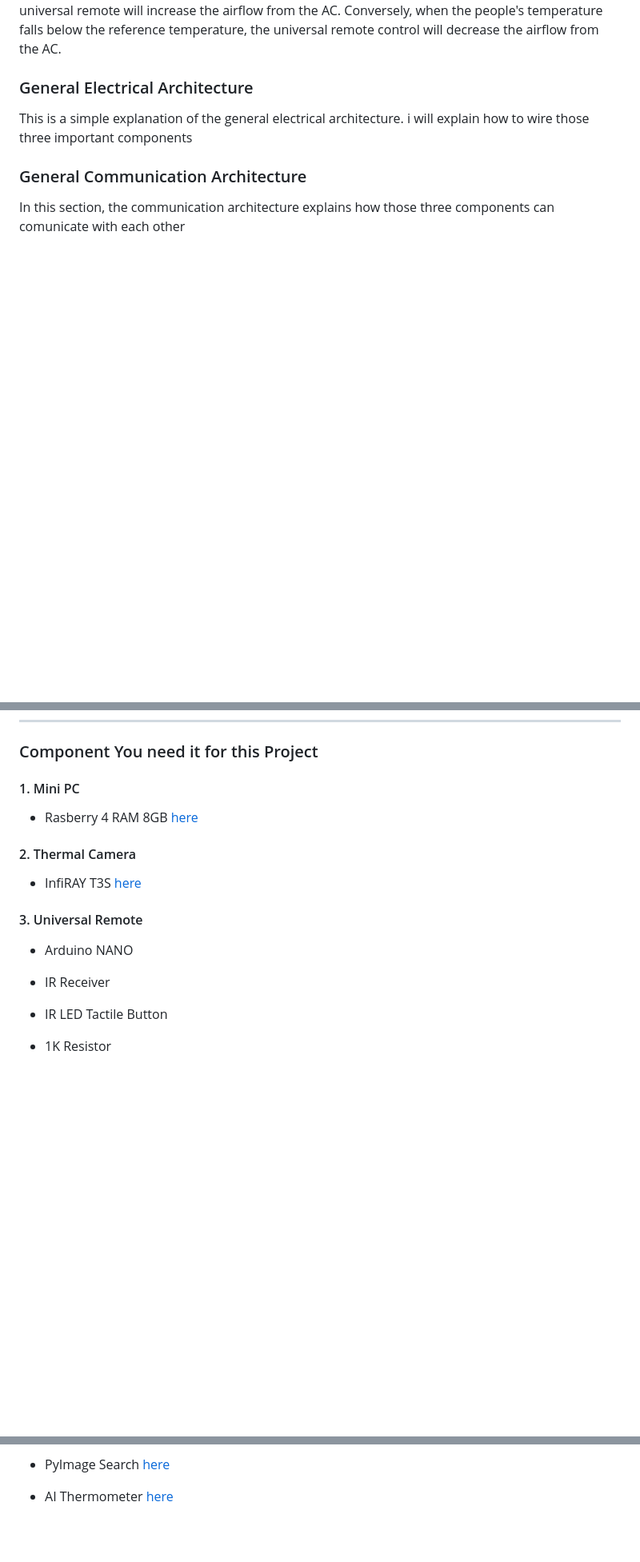
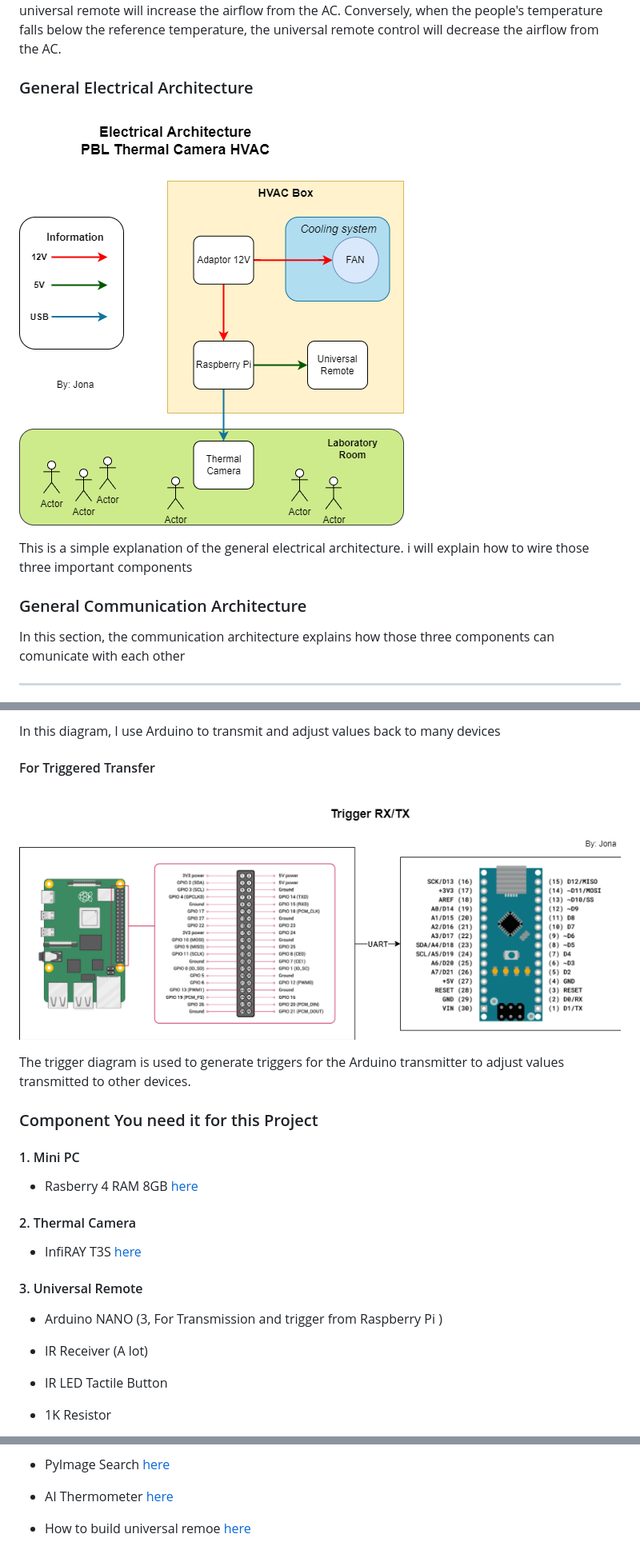
Before and after one commit to robotjaol/thermal_cam_HVAC, a Markdown page: README.md, 3 parts joined by grey strips. Shown at 80% size. Drawn GitHub-style; pictures changed too: doc/img/electrical_architecture.png (added), doc/img/ur_trigger.png (added); blank space fills up the shorter version.

Commit message:
add : basic electrical architecture

```diff
--- a/README.md
+++ b/README.md
@@ -17,8 +17,10 @@ In this diagram, there are three important components for building this project.
 So, this is a simple explanation about the flowchart. In this flowchart diagram, it starts with the thermal camera measuring people's temperature, and then the temperature data is controlled and calculated by the mini PC. When the people's temperature exceeds the reference temperature, the universal remote will increase the airflow from the AC. Conversely, when the people's temperature falls below the reference temperature, the universal remote control will decrease the airflow from the AC.
 
 ### General Electrical Architecture
+
+![img](doc/img/electrical_architecture.png)
+
 This is a simple explanation of the general electrical architecture. i will explain how to wire those three important components
-
 
 ### General Communication Architecture
 In this section, the communication architecture explains how those three components can comunicate with each other
@@ -27,3 +43,9 @@ In this section, the communication architecture explains how those three compone
+In this diagram, I use Arduino to transmit and adjust values back to many devices
+
+#### For Triggered Transfer
+![Diagram](doc/img/ur_trigger.png)
+
+The trigger diagram is used to generate triggers for the Arduino transmitter to adjust values transmitted to other devices.
 
 ### Component You need it for this Project
 
@@ -34,9 +56,9 @@ In this section, the communication architecture explains how those three compone
 - InfiRAY T3S [here](https://tokopedia.link/vz7A5uvbfIb)
 
 #### 3. Universal Remote
-- Arduino NANO
+- Arduino NANO (3, For Transmission and trigger from Raspberry Pi )
 
-- IR Receiver
+- IR Receiver (A lot)
 
 - IR LED Tactile Button
 
@@ -75,3 +97,5 @@ In this section, the communication architecture explains how those three compone
 - PyImage Search [here](https://pyimagesearch.com/2022/10/24/thermal-vision-fever-detector-with-python-and-opencv-starter-project/)
 
 - AI Thermometer [here](https://github.com/tomasz-lewicki/ai-thermometer)
+
+- How to build universal remoe [here](https://www.youtube.com/watch?v=m7z4CU5mw9E)
```
Also changed, not shown: other parts of README.md (+14 -0 lines), doc/img/arduino.png (added), doc/img/raspberry.png (added), 1 other file.
